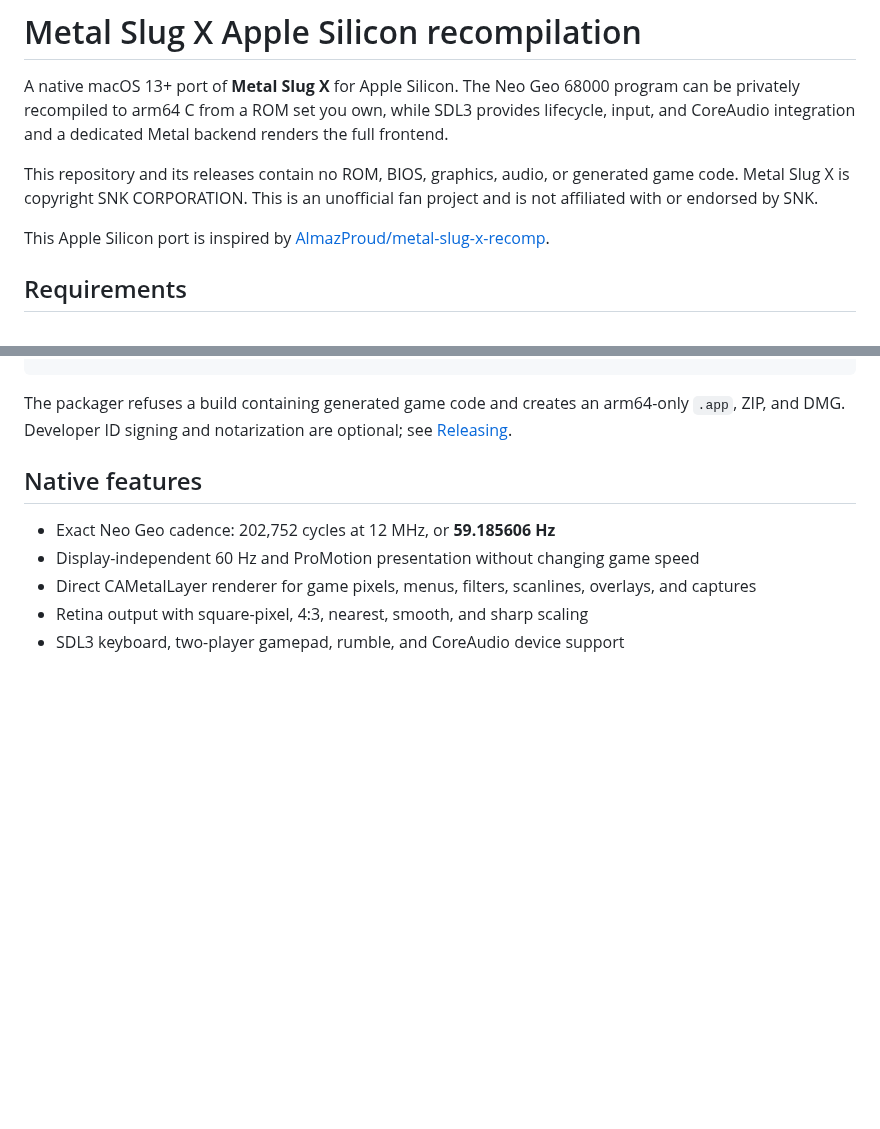
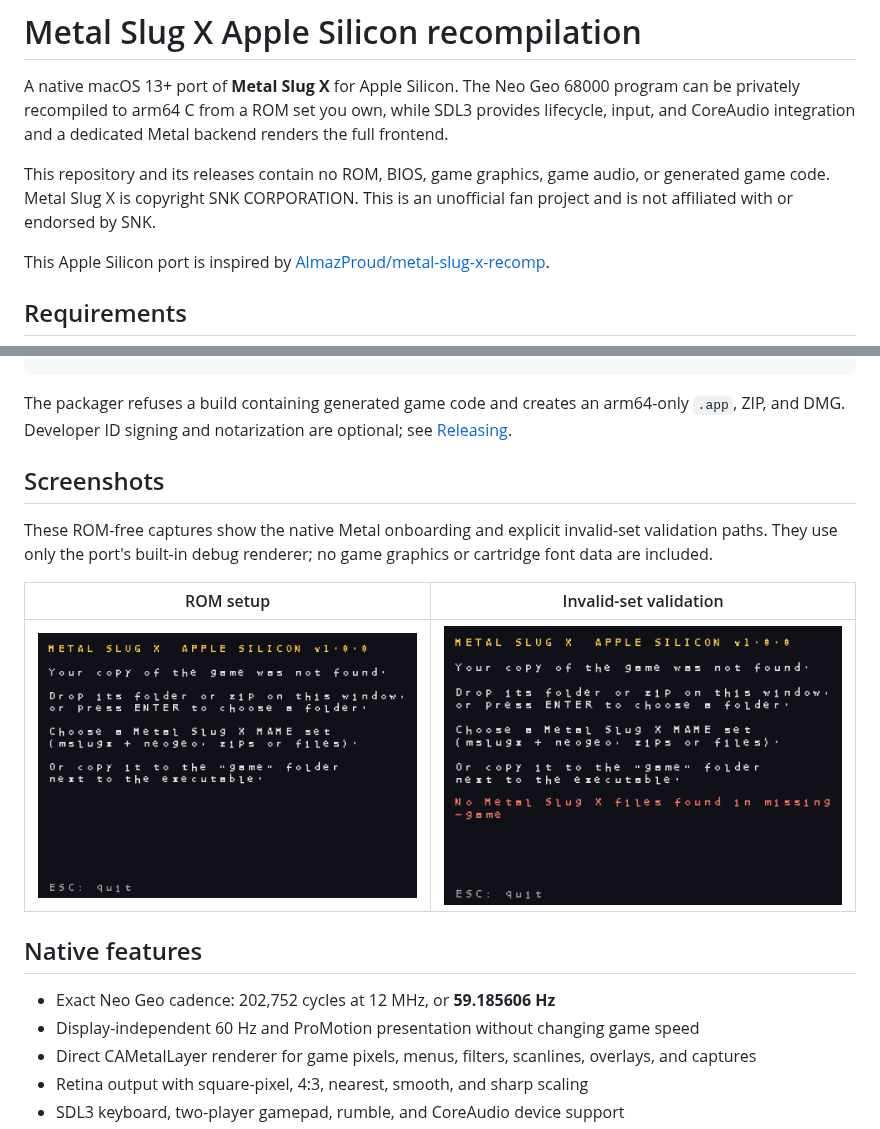
Before and after one commit to Tzeentchnet/metal-slug-x-apple-silicon, a Markdown page: README.md, 2 parts joined by grey strips. Drawn GitHub-style; pictures changed too: docs/screenshots/rom-setup.png (added), docs/screenshots/rom-validation.png (added); blank space fills up the shorter version.

Commit message:
docs(readme): add ROM-free frontend screenshots
Show the native Metal setup and invalid-set validation paths while keeping game-derived captures prohibited and publication-guarded.

```diff
--- a/README.md
+++ b/README.md
@@ -4,9 +4,9 @@ A native macOS 13+ port of **Metal Slug X** for Apple Silicon. The Neo Geo 68000
 privately recompiled to arm64 C from a ROM set you own, while SDL3 provides lifecycle, input, and
 CoreAudio integration and a dedicated Metal backend renders the full frontend.
 
-This repository and its releases contain no ROM, BIOS, graphics, audio, or generated game code.
-Metal Slug X is copyright SNK CORPORATION. This is an unofficial fan project and is not affiliated
-with or endorsed by SNK.
+This repository and its releases contain no ROM, BIOS, game graphics, game audio, or generated game
+code. Metal Slug X is copyright SNK CORPORATION. This is an unofficial fan project and is not
+affiliated with or endorsed by SNK.
 
 This Apple Silicon port is inspired by
 [AlmazProud/metal-slug-x-recomp](https://github.com/AlmazProud/metal-slug-x-recomp).
@@ -50,6 +50,16 @@ python3 -I tools/package_release.py --build build-dist --out release
 The packager refuses a build containing generated game code and creates an arm64-only `.app`, ZIP,
 and DMG. Developer ID signing and notarization are optional; see
 [Releasing](docs/RELEASING.md).
+
+## Screenshots
+
+These ROM-free captures show the native Metal onboarding and explicit invalid-set validation paths.
+They use only the port's built-in debug renderer; no game graphics or cartridge font data are
+included.
+
+| ROM setup | Invalid-set validation |
+|---|---|
+| ![Native Metal ROM setup screen](docs/screenshots/rom-setup.png) | ![Native Metal invalid-set validation screen](docs/screenshots/rom-validation.png) |
 
 ## Native features
 
```
Also changed, not shown: AGENTS.md (+4 -1 lines), docs/RELEASING.md (+3 -1 lines), 3 other files.
